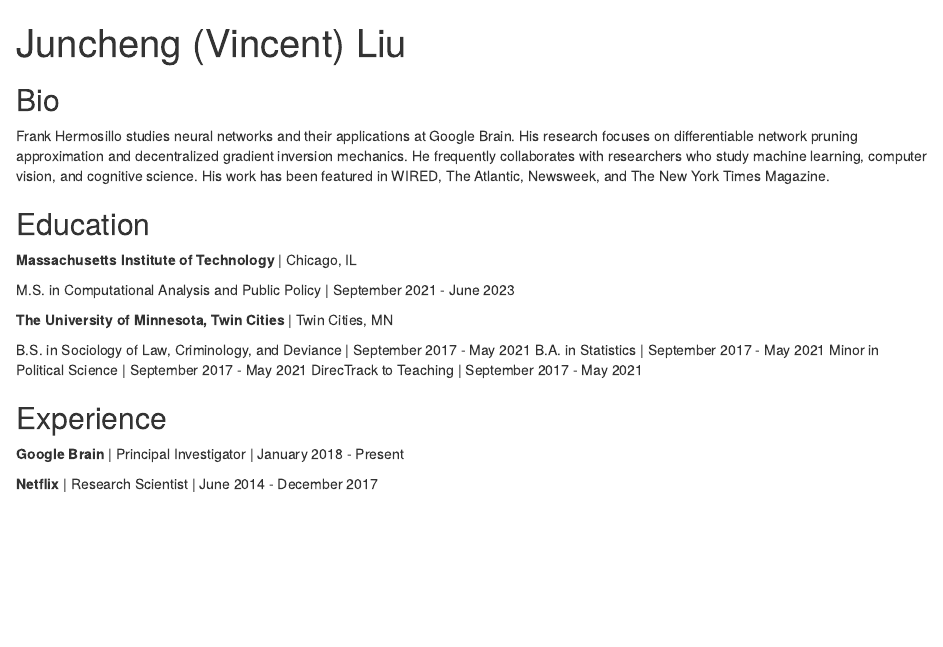
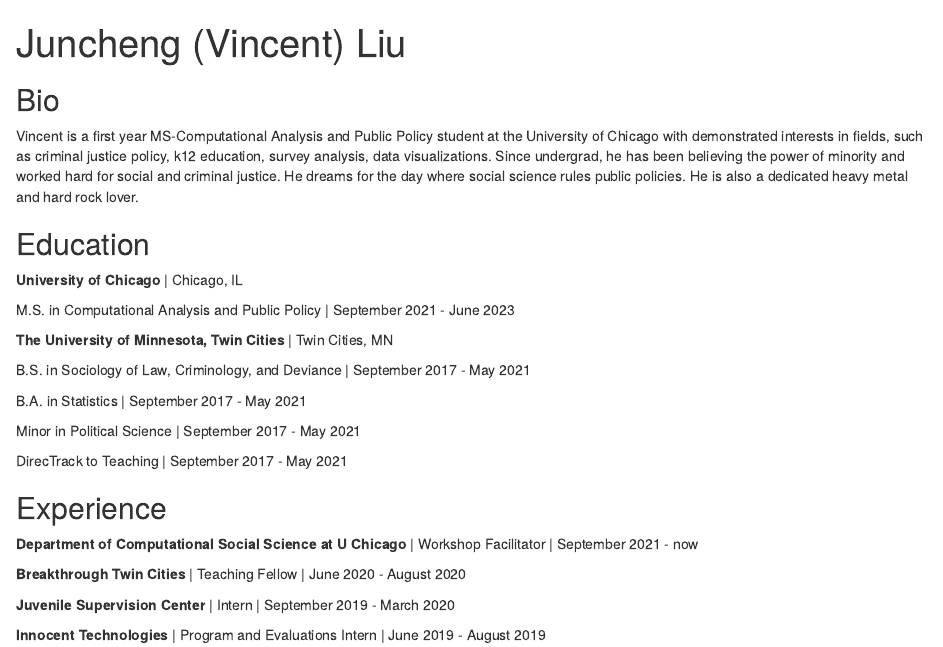
Before and after one commit to jcvincentliu/My-Website-Building, an R Markdown document (index.Rmd): the page in a window 1100 px wide, from its top. Rendered offline with R 4.5, knitr and Pandoc, with nearby package versions; drawn as R Markdown's standard HTML page in place of the format the file asks for.

Commit message:
new website content

```diff
--- a/index.Rmd
+++ b/index.Rmd
@@ -5,40 +5,44 @@
   - label: LinkedIn
     url: "https://www.linkedin.com/in/vincent-liu-79075315a/"
   - label: Twitter
-    url: "https://twitter.com/"
+    url: "https://twitter.com/JunchenVincent"
   - label: GitHub
-    url: "https://github.com/"
+    url: "https://github.com/jcvincentliu"
   - label: Email
     url: "liujcv00048@email.com"
 output:
   postcards::trestles
 ---
 
+
 ## Bio
 
-Frank Hermosillo studies neural networks and their applications at Google
-Brain. His research focuses on differentiable network pruning approximation and
-decentralized gradient inversion mechanics. He frequently collaborates with
-researchers who study machine learning, computer vision, and cognitive science.
-His work has been featured in WIRED, The Atlantic, Newsweek, and The New York
-Times Magazine.
+Vincent is a first year MS-Computational Analysis and Public Policy student at the University of Chicago with demonstrated interests in fields, such as criminal justice policy, k12 education, survey analysis, data visualizations. Since undergrad, he has been believing the power of minority and worked hard for social and criminal justice. He dreams for the day where social science rules public policies. He is also a dedicated heavy metal and hard rock lover.
+
 
 ## Education
 
-**Massachusetts Institute of Technology** | Chicago, IL
+**University of Chicago** | Chicago, IL
 
 M.S. in Computational Analysis and Public Policy | September 2021 - June 2023
 
 **The University of Minnesota, Twin Cities** | Twin Cities, MN
 
 B.S. in Sociology of Law, Criminology, and Deviance | September 2017 - May 2021
+
 B.A. in Statistics | September 2017 - May 2021
+
 Minor in Political Science | September 2017 - May 2021
+
 DirecTrack to Teaching | September 2017 - May 2021
 
 
 ## Experience
 
-**Google Brain** | Principal Investigator | January 2018 - Present
+**Department of Computational Social Science at U Chicago** | Workshop Facilitator | September 2021 - now
 
-**Netflix** | Research Scientist | June 2014 - December 2017
+**Breakthrough Twin Cities** | Teaching Fellow | June 2020 - August 2020
+
+**Juvenile Supervision Center** | Intern | September 2019 - March 2020
+
+**Innocent Technologies** | Program and Evaluations Intern | June 2019 - August 2019
```
